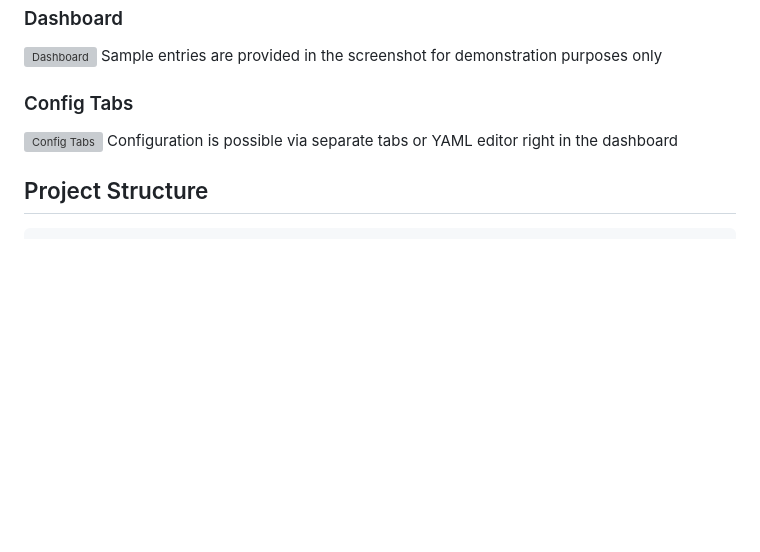
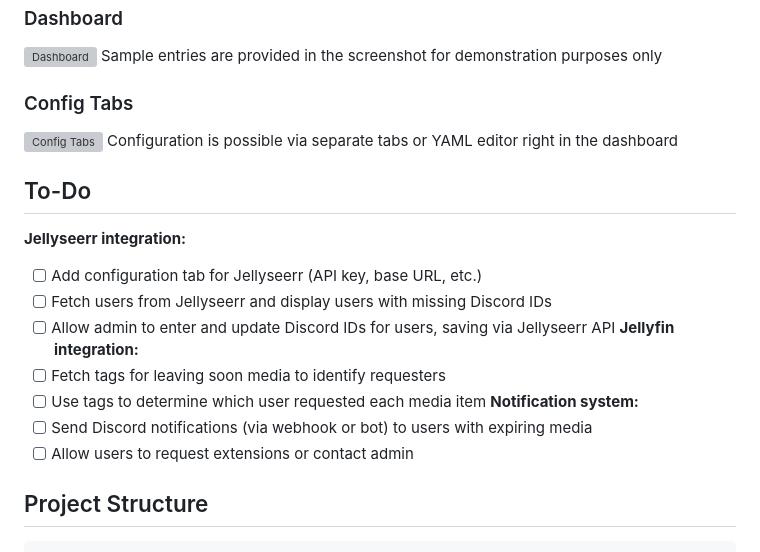
Before and after one commit to botagas/janitorr_gui, a Markdown page: README.md, the part around the change. GitHub-like rendering; blank space fills up the shorter version; grey boxes are pictures that could not be loaded.

Commit message:
Add todo list

````diff
--- a/README.md
+++ b/README.md
@@ -88,6 +88,20 @@ Sample entries are provided in the screenshot for demonstration purposes only
 ![Config Tabs](screenshots/config.png)
 Configuration is possible via separate tabs or YAML editor right in the dashboard
 
+## To-Do
+
+
+**Jellyseerr integration:**
+- [ ] Add configuration tab for Jellyseerr (API key, base URL, etc.)
+- [ ] Fetch users from Jellyseerr and display users with missing Discord IDs
+- [ ] Allow admin to enter and update Discord IDs for users, saving via Jellyseerr API
+**Jellyfin integration:**
+- [ ] Fetch tags for leaving soon media to identify requesters
+- [ ] Use tags to determine which user requested each media item
+**Notification system:**
+- [ ] Send Discord notifications (via webhook or bot) to users with expiring media
+- [ ] Allow users to request extensions or contact admin
+
 ## Project Structure
 
 ```
````
